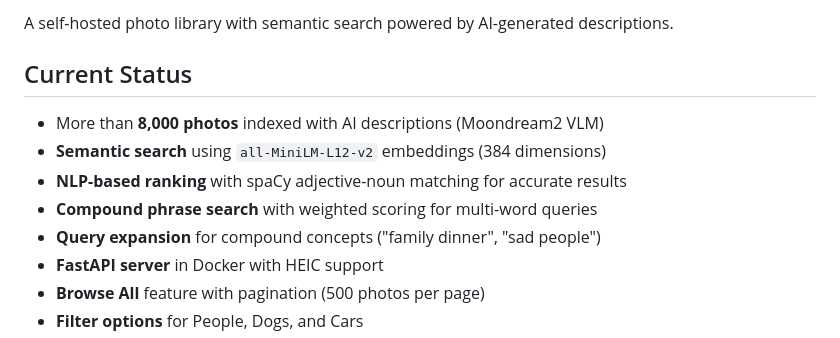
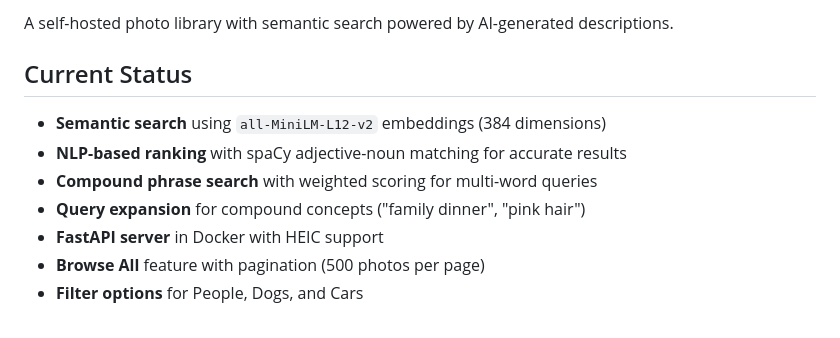
Before and after one commit to thortle/AI-media-sorter, a Markdown page: README.md, the part around the change. Drawn GitHub-style.

Commit message:
Update README: remove photo count, add pink hair query example
- Removed specific photo count (8000+) that changes with uploads
- Updated query expansion example from 'sad people' to 'pink hair'
  to showcase current fixes to adjective-noun matching

Co-Authored-By: Claude Opus 4.6 <noreply@anthropic.com>

```diff
--- a/README.md
+++ b/README.md
@@ -7,11 +7,10 @@ A self-hosted photo library with semantic search powered by AI-generated descrip
 
 ## Current Status
 
-- More than **8,000 photos** indexed with AI descriptions (Moondream2 VLM)
 - **Semantic search** using `all-MiniLM-L12-v2` embeddings (384 dimensions)
 - **NLP-based ranking** with spaCy adjective-noun matching for accurate results
 - **Compound phrase search** with weighted scoring for multi-word queries
-- **Query expansion** for compound concepts ("family dinner", "sad people")
+- **Query expansion** for compound concepts ("family dinner", "pink hair")
 - **FastAPI server** in Docker with HEIC support
 - **Browse All** feature with pagination (500 photos per page)
 - **Filter options** for People, Dogs, and Cars
```
